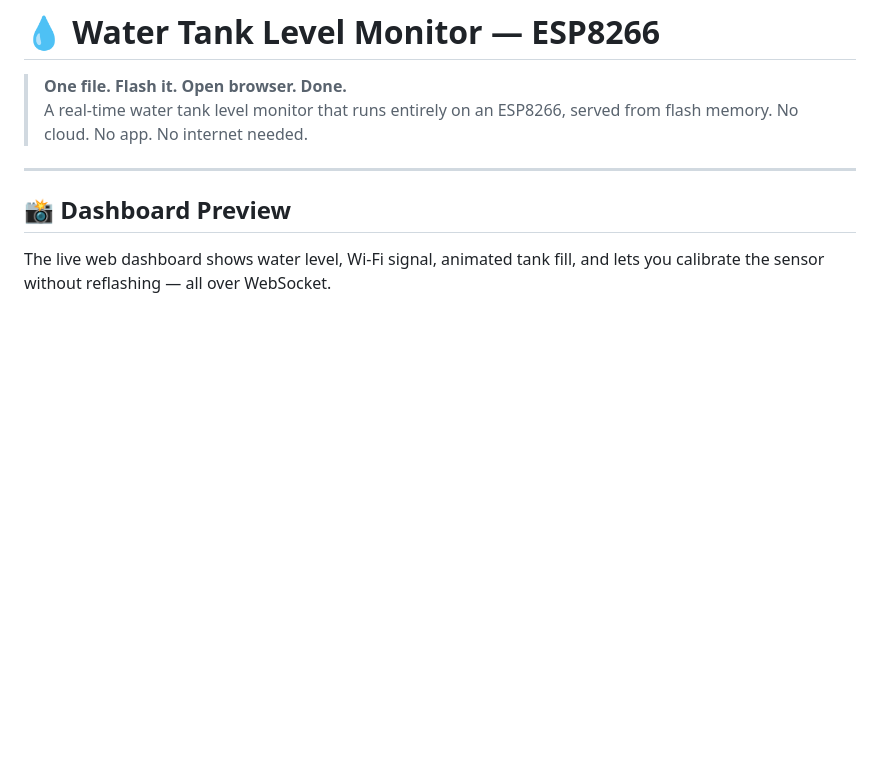
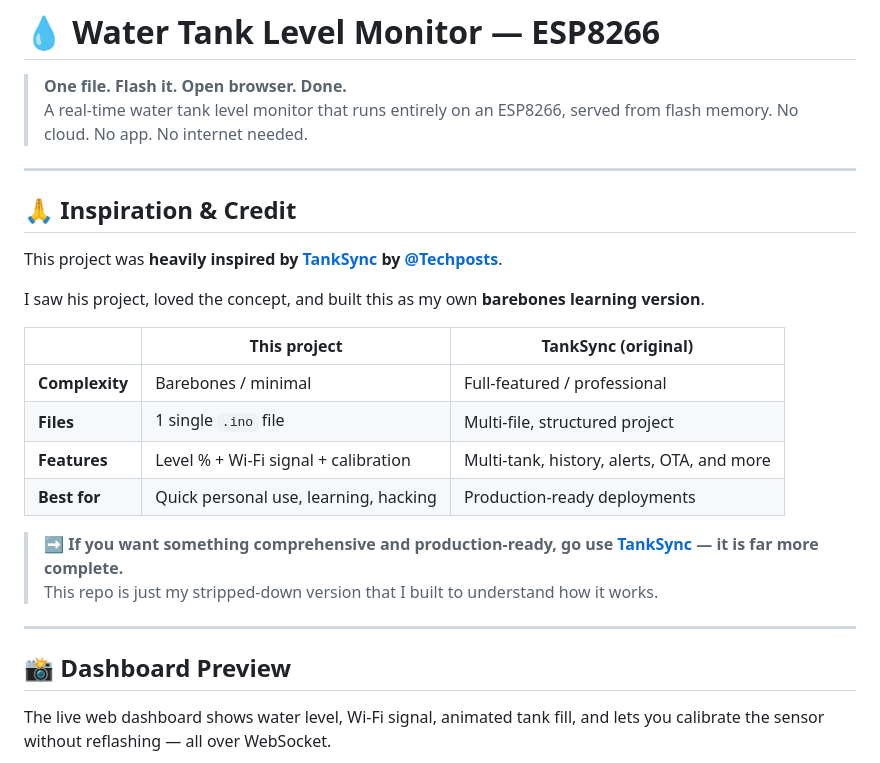
Before and after one commit to maniratansingh/water-tank, a Markdown page: README.md, the part around the change. Rendered like a GitHub page; blank space fills up the shorter version.

Commit message:
docs: add inspiration credit to TankSync by @Techposts

```diff
--- a/README.md
+++ b/README.md
@@ -2,6 +2,24 @@
 
 > **One file. Flash it. Open browser. Done.**
 > A real-time water tank level monitor that runs entirely on an ESP8266, served from flash memory. No cloud. No app. No internet needed.
+
+---
+
+## 🙏 Inspiration & Credit
+
+This project was **heavily inspired by [TankSync](https://github.com/Techposts/TankSync) by [@Techposts](https://github.com/Techposts)**.
+
+I saw his project, loved the concept, and built this as my own **barebones learning version**.
+
+| | This project | TankSync (original) |
+|---|---|---|
+| **Complexity** | Barebones / minimal | Full-featured / professional |
+| **Files** | 1 single `.ino` file | Multi-file, structured project |
+| **Features** | Level % + Wi-Fi signal + calibration | Multi-tank, history, alerts, OTA, and more |
+| **Best for** | Quick personal use, learning, hacking | Production-ready deployments |
+
+> **➡️ If you want something comprehensive and production-ready, go use [TankSync](https://github.com/Techposts/TankSync) — it is far more complete.**
+> This repo is just my stripped-down version that I built to understand how it works.
 
 ---
 
```
